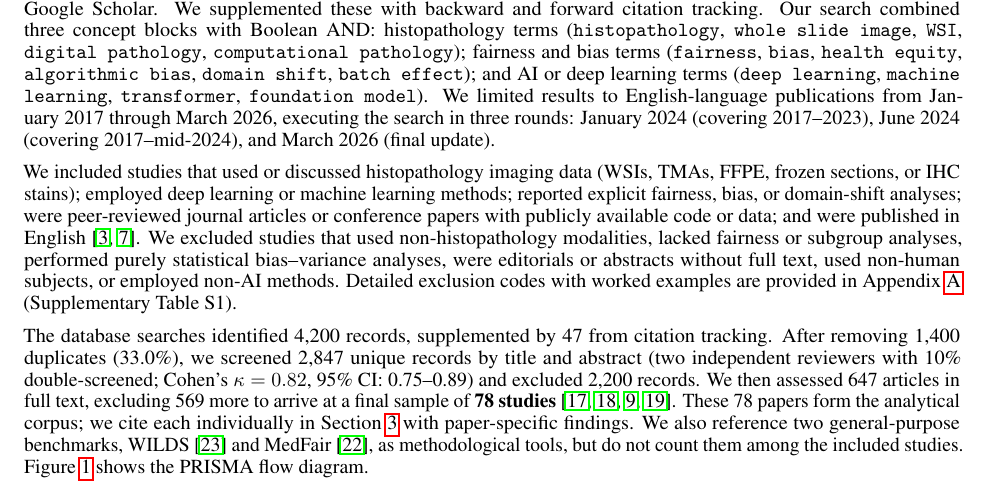
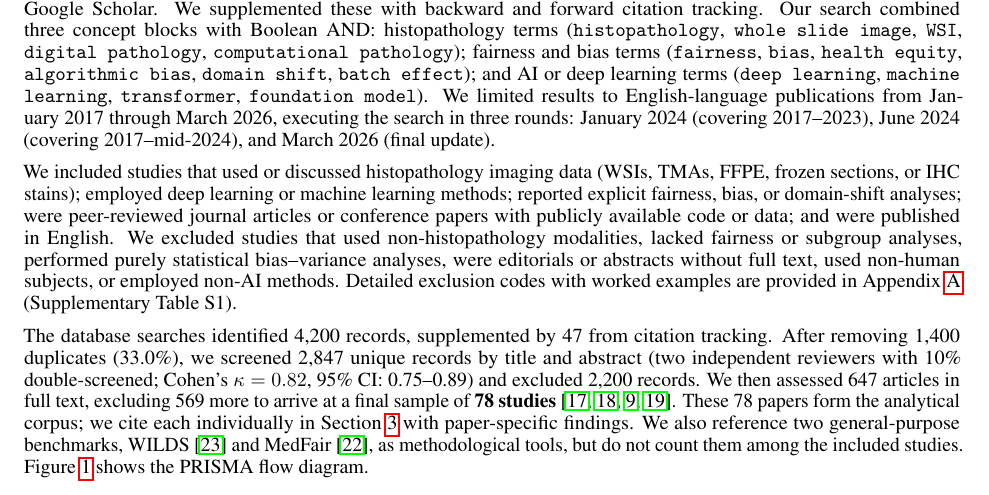
Before and after one commit to raktim-mondol/equitable-ai, a LaTeX paper (main.tex, which reads chapters/02_methods.tex): part of page 3 of 25, cut so that both start at the same text. Compiled offline with pdfLaTeX.

Commit message:
Auto: compile+deploy on file change

```diff
--- a/chapters/02_methods.tex
+++ b/chapters/02_methods.tex
@@ -31,7 +31,7 @@ employed deep learning or machine learning methods;
 reported explicit fairness, bias, or domain-shift analyses;
 were peer-reviewed journal articles or conference papers with
 publicly available code or data; and were published in
-English~\citep{ochi2024pathology, howard2021site}.
+English.
 We excluded studies that used non-histopathology modalities, lacked
 fairness or subgroup analyses, performed purely statistical bias--variance
 analyses, were editorials or abstracts without full text, used non-human subjects,
```
Also changed, not shown: main.pdf.
